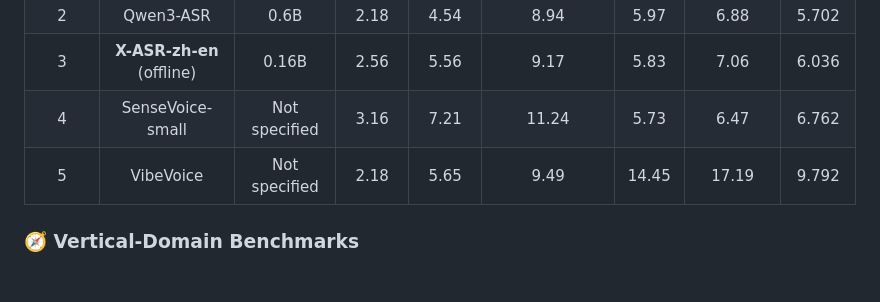
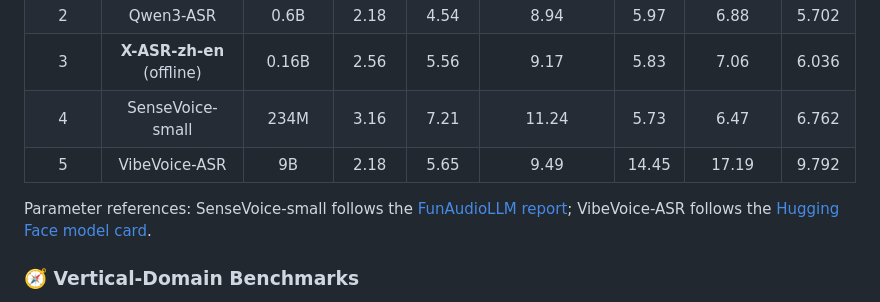
Before and after one commit to Gilgamesh-J/X-ASR, a Markdown page: README.md, the part around the change. Drawn GitHub-style; blank space fills up the shorter version.

Commit message:
Add sourced parameter sizes to benchmark table

```diff
--- a/README.md
+++ b/README.md
@@ -208,10 +208,12 @@ The following table compares representative ASR models on the same public benchm
     <tr><td align="center">1</td><td align="center">Qwen3-ASR</td><td align="center">1.7B</td><td align="center">1.65</td><td align="center">3.45</td><td align="center">8.56</td><td align="center">5.29</td><td align="center">5.46</td><td align="center"><b>4.882</b></td></tr>
     <tr><td align="center">2</td><td align="center">Qwen3-ASR</td><td align="center">0.6B</td><td align="center">2.18</td><td align="center">4.54</td><td align="center">8.94</td><td align="center">5.97</td><td align="center">6.88</td><td align="center">5.702</td></tr>
     <tr><td align="center">3</td><td align="center"><b>X-ASR-zh-en</b> (offline)</td><td align="center">0.16B</td><td align="center">2.56</td><td align="center">5.56</td><td align="center">9.17</td><td align="center">5.83</td><td align="center">7.06</td><td align="center">6.036</td></tr>
-    <tr><td align="center">4</td><td align="center">SenseVoice-small</td><td align="center">Not specified</td><td align="center">3.16</td><td align="center">7.21</td><td align="center">11.24</td><td align="center">5.73</td><td align="center">6.47</td><td align="center">6.762</td></tr>
-    <tr><td align="center">5</td><td align="center">VibeVoice</td><td align="center">Not specified</td><td align="center">2.18</td><td align="center">5.65</td><td align="center">9.49</td><td align="center">14.45</td><td align="center">17.19</td><td align="center">9.792</td></tr>
+    <tr><td align="center">4</td><td align="center">SenseVoice-small</td><td align="center">234M</td><td align="center">3.16</td><td align="center">7.21</td><td align="center">11.24</td><td align="center">5.73</td><td align="center">6.47</td><td align="center">6.762</td></tr>
+    <tr><td align="center">5</td><td align="center">VibeVoice-ASR</td><td align="center">9B</td><td align="center">2.18</td><td align="center">5.65</td><td align="center">9.49</td><td align="center">14.45</td><td align="center">17.19</td><td align="center">9.792</td></tr>
   </tbody>
 </table>
+
+Parameter references: SenseVoice-small follows the [FunAudioLLM report](https://fun-audio-llm.github.io/pdf/FunAudioLLM.pdf); VibeVoice-ASR follows the [Hugging Face model card](https://huggingface.co/microsoft/VibeVoice-ASR).
 
 ### 🧭 Vertical-Domain Benchmarks
 
```
Also changed, not shown: README_zh.md (+4 -2 lines).
